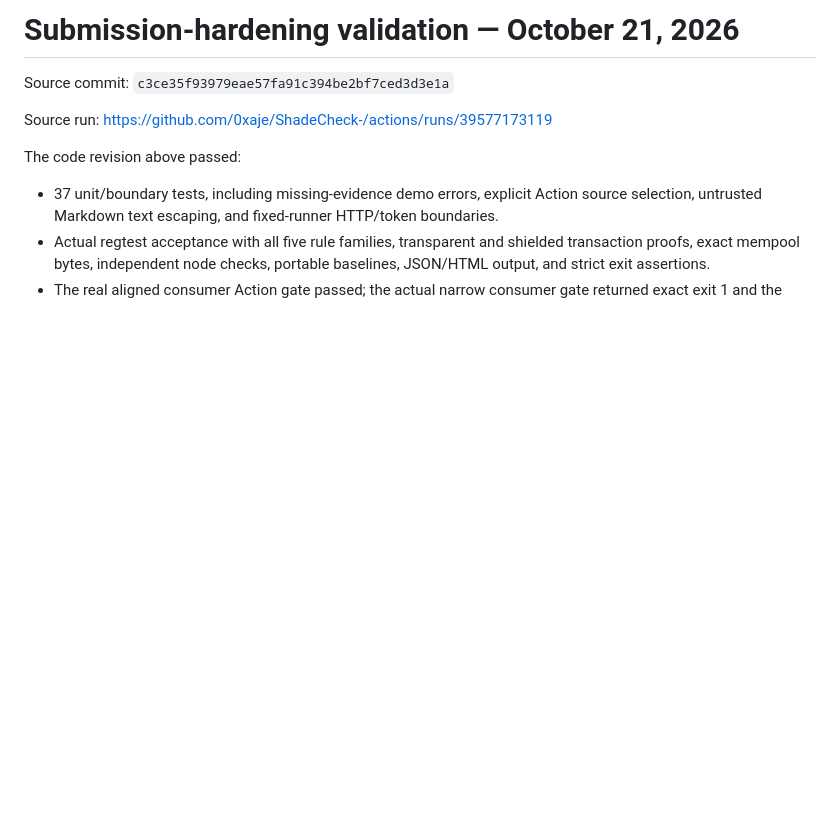
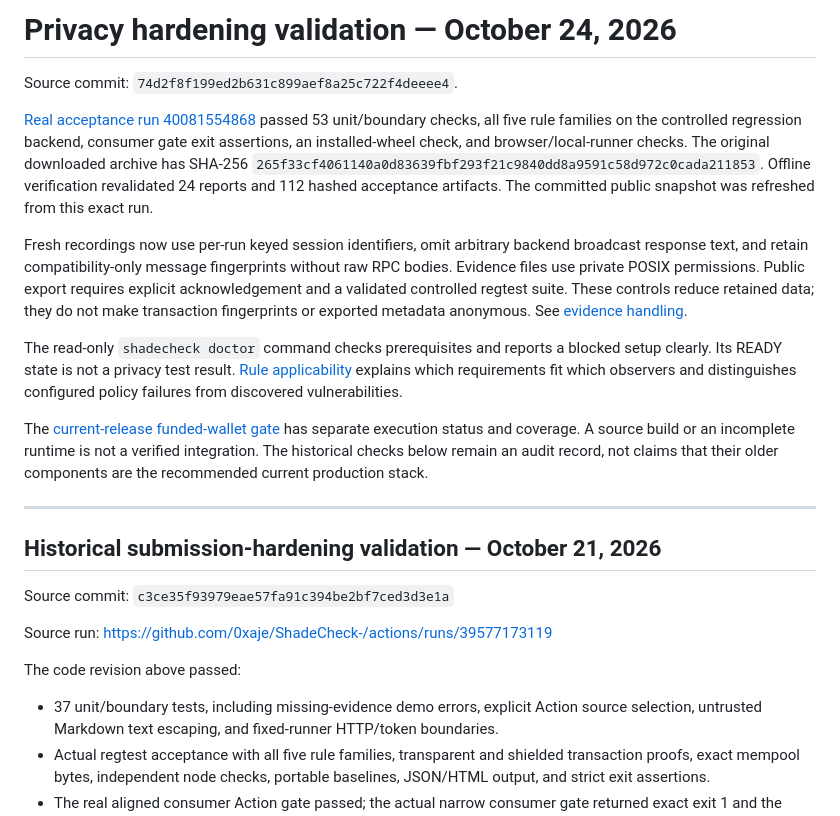
Before and after one commit to 0xaje/ShadeCheck-, a Markdown page: docs/RELEASE_VALIDATION.md, the part around the change. Rendered like a GitHub page; blank space fills up the shorter version.

```diff
--- a/docs/RELEASE_VALIDATION.md
+++ b/docs/RELEASE_VALIDATION.md
@@ -1,4 +1,18 @@
-# Submission-hardening validation — October 21, 2026
+# Privacy hardening validation — October 24, 2026
+
+Source commit: `74d2f8f199ed2b631c899aef8a25c722f4deeee4`.
+
+[Real acceptance run 40081554868](https://github.com/0xaje/ShadeCheck-/actions/runs/40081554868) passed 53 unit/boundary checks, all five rule families on the controlled regression backend, consumer gate exit assertions, an installed-wheel check, and browser/local-runner checks. The original downloaded archive has SHA-256 `265f33cf4061140a0d83639fbf293f21c9840dd8a9591c58d972c0cada211853`. Offline verification revalidated 24 reports and 112 hashed acceptance artifacts. The committed public snapshot was refreshed from this exact run.
+
+Fresh recordings now use per-run keyed session identifiers, omit arbitrary backend broadcast response text, and retain compatibility-only message fingerprints without raw RPC bodies. Evidence files use private POSIX permissions. Public export requires explicit acknowledgement and a validated controlled regtest suite. These controls reduce retained data; they do not make transaction fingerprints or exported metadata anonymous. See [evidence handling](evidence-privacy.md).
+
+The read-only `shadecheck doctor` command checks prerequisites and reports a blocked setup clearly. Its READY state is not a privacy test result. [Rule applicability](rule-applicability.md) explains which requirements fit which observers and distinguishes configured policy failures from discovered vulnerabilities.
+
+The [current-release funded-wallet gate](modern-wallet.md) has separate execution status and coverage. A source build or an incomplete runtime is not a verified integration. The historical checks below remain an audit record, not claims that their older components are the recommended current production stack.
+
+---
+
+## Historical submission-hardening validation — October 21, 2026
 
 Source commit: `c3ce35f93979eae57fa91c394be2bf7ced3d3e1a`
 
```
Also changed, not shown: README.md (+1 -1 lines), docs/modern-wallet.md (+1 -1 lines).
